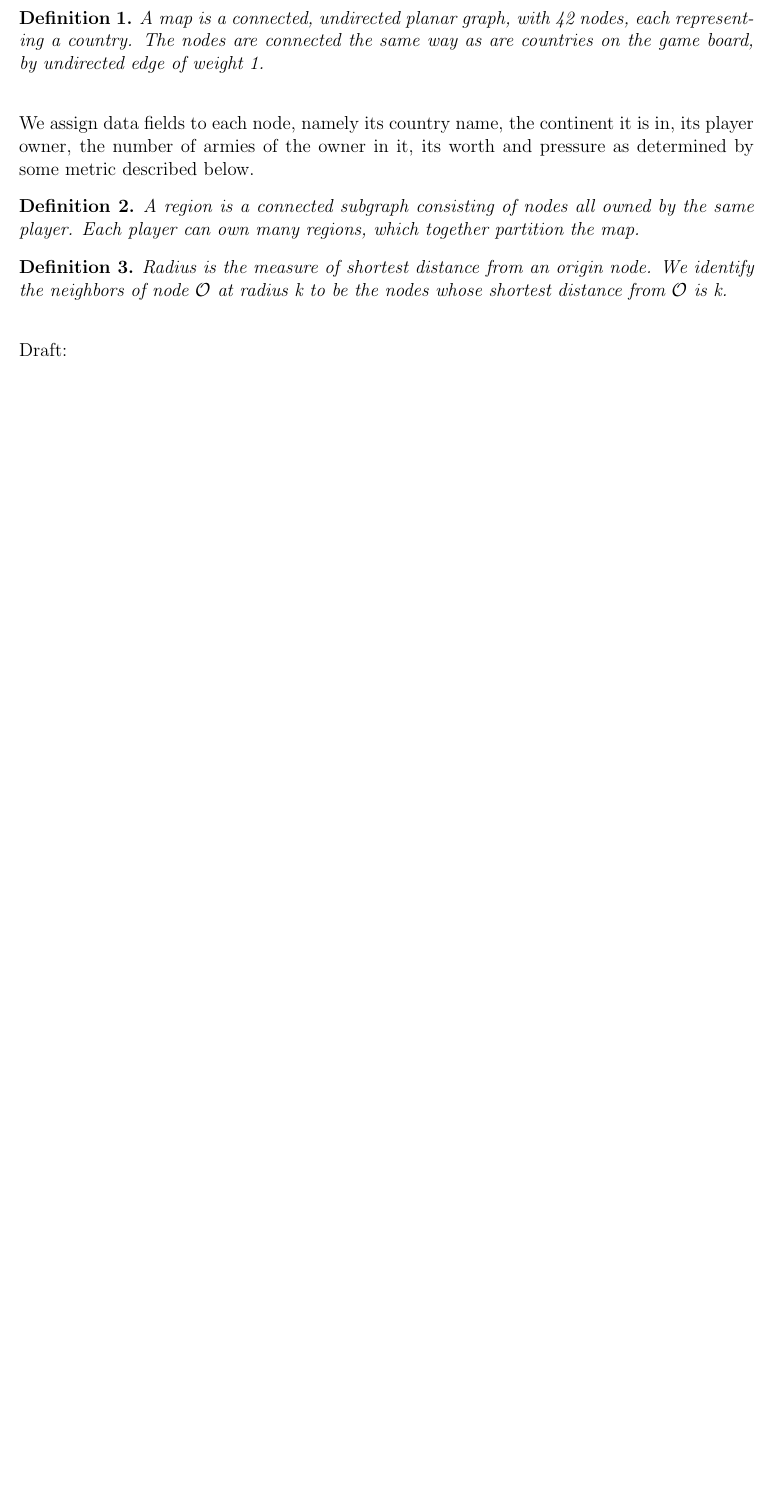
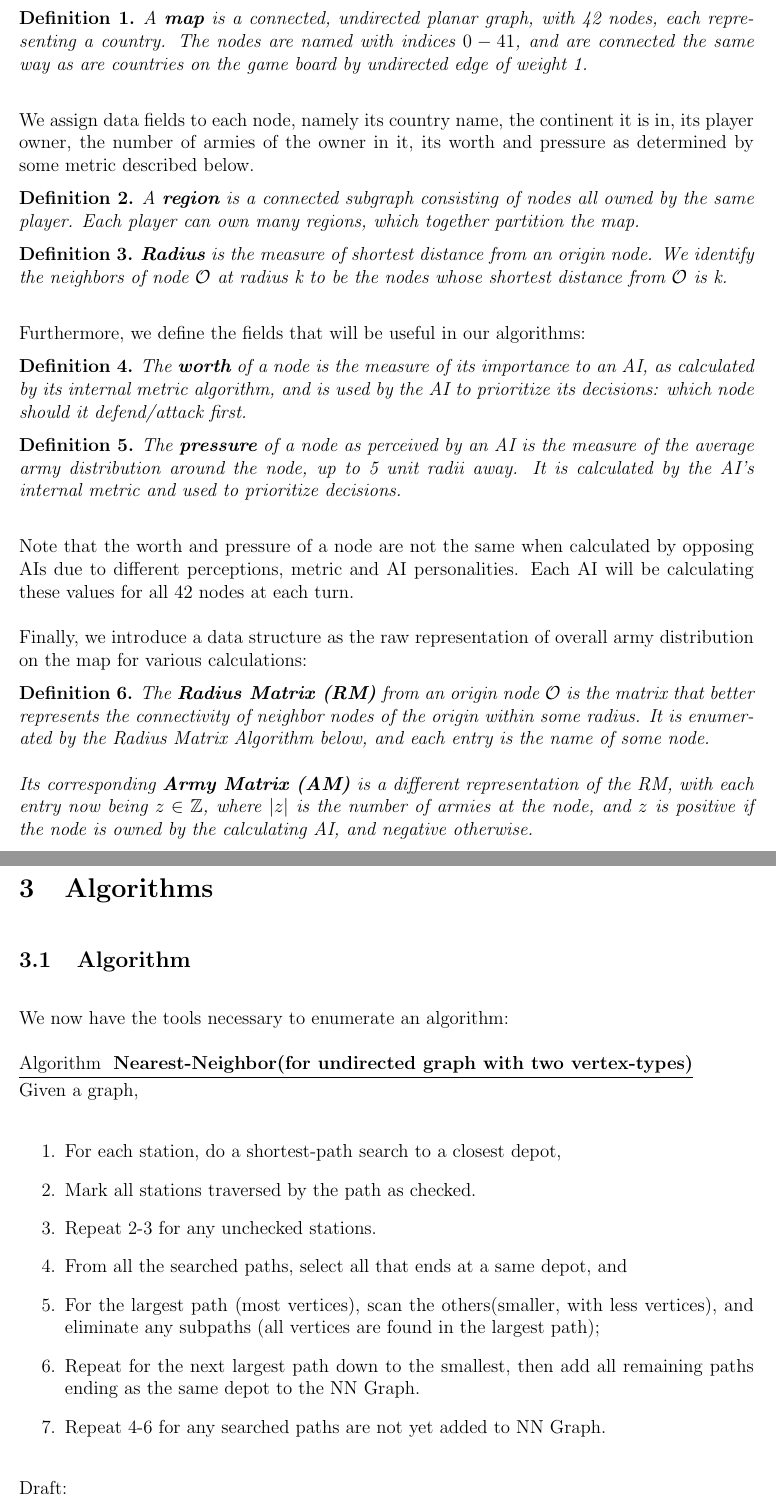
Before and after one commit to kengz/Risk-game, a LaTeX paper (paper/Risk-game-paper.tex): part of page 2 of 9 before the commit and two parts of pages 2 and 3 of 10 after it, the two joined at a grey line, cut so that both start at the same text, the shorter picture padded with empty space. Compiled offline with pdfLaTeX.

Commit message:
finished formalization

```diff
--- a/paper/Risk-game-paper.tex
+++ b/paper/Risk-game-paper.tex
@@ -102,19 +102,68 @@ This entire project is public on GitHub: \url{https://github.com/kengz/Risk-game
 
 The game is inherently dependent on the board, which is a world map of 42 countries, interconnected in specific ways. Decisions to attack or defend are based on the distribution of the armies, the surroundings of a location, and connectivity of countries. These motivate our formalizing the game board and algorithms based on an undirected graph. From now we shall refer to the graph representation as $\emph{map}$:
 
-\begin{definition} A map is a connected, undirected planar graph, with 42 nodes, each representing a country. The nodes are connected the same way as are countries on the game board, by undirected edge of weight 1.
+\begin{definition} \label{map}
+A $\textbf{map}$ is a connected, undirected planar graph, with 42 nodes, each representing a country. The nodes are named with indices $0-41$, and are connected the same way as are countries on the game board by undirected edge of weight 1.
 \end{definition}
 
 We assign data fields to each node, namely its country name, the continent it is in, its player owner, the number of armies of the owner in it, its worth and pressure as determined by some metric described below.
 
 
+\begin{definition} \label{region}
+A $\textbf{region}$ is a connected subgraph consisting of nodes all owned by the same player. Each player can own many regions, which together partition the map.
+\end{definition}
+
+\begin{definition} \label{radius}
+$\textbf{Radius}$ is the measure of shortest distance from an origin node. We identify the neighbors of node $\mathcal{O}$ at radius k to be the nodes whose shortest distance from $\mathcal{O}$ is k.
+\end{definition}
+
+
+Furthermore, we define the fields that will be useful in our algorithms:
+
 \begin{definition}
-A region is a connected subgraph consisting of nodes all owned by the same player. Each player can own many regions, which together partition the map.
+The $\textbf{worth}$ of a node is the measure of its importance to an AI, as calculated by its internal metric algorithm, and is used by the AI to prioritize its decisions: which node should it defend/attack first.
 \end{definition}
 
 \begin{definition}
-Radius is the measure of shortest distance from an origin node. We identify the neighbors of node $\mathcal{O}$ at radius k to be the nodes whose shortest distance from $\mathcal{O}$ is k.
+The $\textbf{pressure}$ of a node as perceived by an AI is the measure of the average army distribution around the node, up to 5 unit radii away. It is calculated by the AI's internal metric and used to prioritize decisions.
 \end{definition}
+
+Note that the worth and pressure of a node are not the same when calculated by opposing AIs due to different perceptions, metric and AI personalities. Each AI will be calculating these values for all 42 nodes at each turn.
+
+Finally, we introduce a data structure as the raw representation of overall army distribution on the map for various calculations:
+
+\begin{definition}
+The $\textbf{Radius Matrix (RM)}$ from an origin node $\mathcal{O}$ is the matrix that better represents the connectivity of neighbor nodes of the origin within some radius. It is enumerated by the Radius Matrix Algorithm below, and each entry is the name of some node.
+
+Its corresponding $\textbf{Army Matrix (AM)}$ is a different representation of the RM, with each entry now being $z \in \mathbb{Z}$, where $|z|$ is the number of armies at the node, and $z$ is positive if the node is owned by the calculating AI, and negative otherwise.
+\end{definition}
+
+
+
+
+
+
+
+\section{Algorithms}
+
+
+
+
+\subsection{Algorithm}
+
+We now have the tools necessary to enumerate an algorithm:
+
+\algtitle{Nearest-Neighbor(for undirected graph with two vertex-types)}
+Given a graph,
+\begin{enumerate}
+	\item For each station, do a shortest-path search to a closest depot,
+	\item Mark all stations traversed by the path as checked.
+	\item Repeat 2-3 for any unchecked stations.
+	\item From all the searched paths, select all that ends at a same depot, and
+	\item For the largest path (most vertices), scan the others(smaller, with less vertices), and eliminate any subpaths (all vertices are found in the largest path);
+	\item Repeat for the next largest path down to the smallest, then add all remaining paths ending as the same depot to the NN Graph.
+	\item Repeat 4-6 for any searched paths are not yet added to NN Graph.
+\end{enumerate}
 
 
 
```
Also changed, not shown: paper/Risk-game-paper.tex (6 more changed lines).
